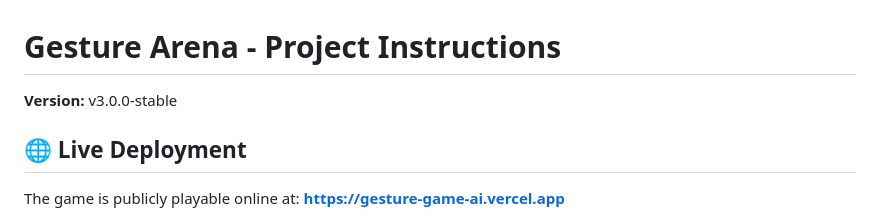
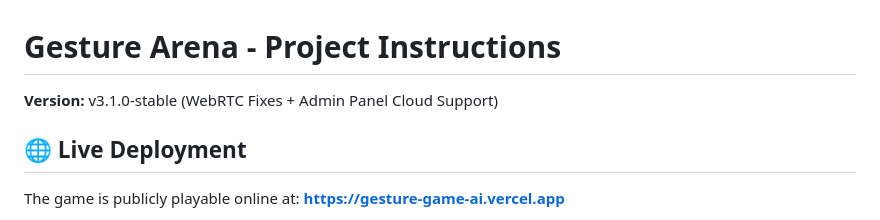
Before and after one commit to shashwattyagi19/gesture-game-ai, a Markdown page: project-instructions.md, the part around the change. Rendered like a GitHub page.

Commit message:
Bump version to v3.1.0-stable

```diff
--- a/project-instructions.md
+++ b/project-instructions.md
@@ -1,6 +1,6 @@
 # Gesture Arena - Project Instructions
 
-**Version:** v3.0.0-stable
+**Version:** v3.1.0-stable (WebRTC Fixes + Admin Panel Cloud Support)
 
 ## 🌐 Live Deployment
 The game is publicly playable online at: **[https://gesture-game-ai.vercel.app](https://gesture-game-ai.vercel.app)**
```
